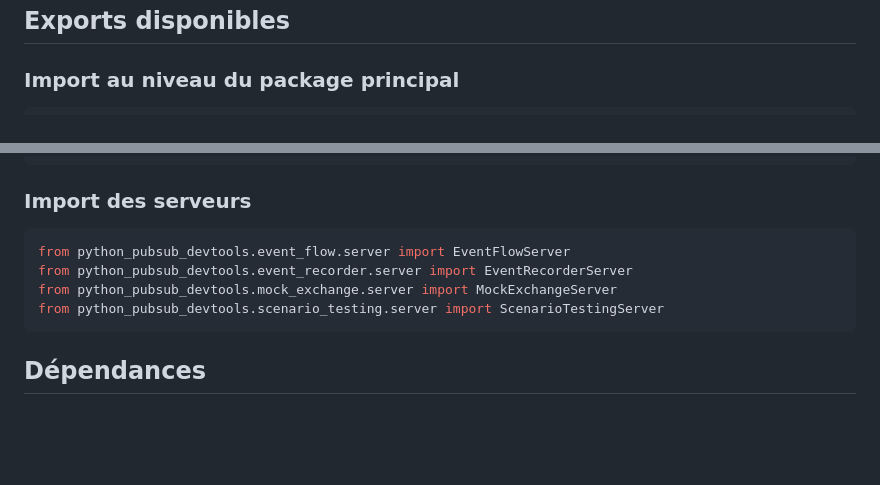
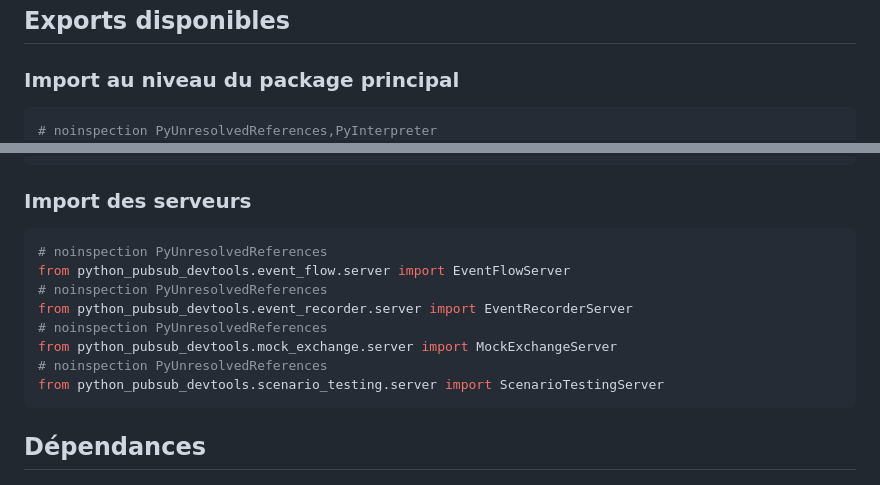
Before and after one commit to venantvr-trading/Python.PubSub.DevTools, a Markdown page: docs/09_PACKAGE_SETUP_SUMMARY.md, 2 parts joined by grey strips. GitHub-like rendering; blank space fills up the shorter version.

````diff
--- a/PACKAGE_SETUP_SUMMARY.md
+++ b/docs/09_PACKAGE_SETUP_SUMMARY.md
@@ -186,6 +186,7 @@ pubsub-tools event-flow --help
 ### Import au niveau du package principal
 
 ```python
+# noinspection PyUnresolvedReferences,PyInterpreter
 from python_pubsub_devtools import (
     # Configuration
     DevToolsConfig,
@@ -238,9 +239,13 @@ from python_pubsub_devtools import (
 ### Import des serveurs
 
 ```python
+# noinspection PyUnresolvedReferences
 from python_pubsub_devtools.event_flow.server import EventFlowServer
+# noinspection PyUnresolvedReferences
 from python_pubsub_devtools.event_recorder.server import EventRecorderServer
+# noinspection PyUnresolvedReferences
 from python_pubsub_devtools.mock_exchange.server import MockExchangeServer
+# noinspection PyUnresolvedReferences
 from python_pubsub_devtools.scenario_testing.server import ScenarioTestingServer
 ```
 
````
Also changed, not shown: docs/07_IMPLEMENTATION_SUMMARY.md (renamed from IMPLEMENTATION_SUMMARY.md, +2 -2 lines), docs/08_MIGRATION_SUMMARY.md (renamed from MIGRATION_SUMMARY.md, +39 -46 lines), docs/08_MIGRATION_SUMMARY.png (added), 4 other files.
